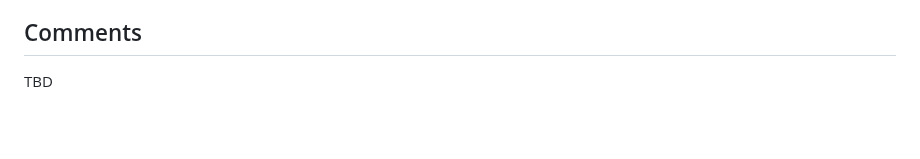
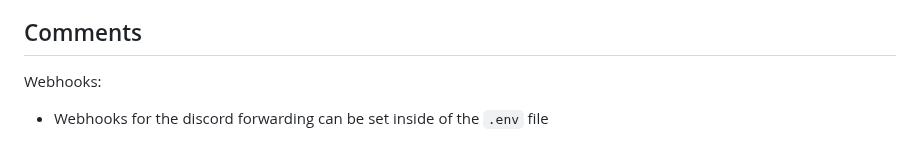
Before and after one commit to SOPRJ7-I/Concat-Website, a Markdown page: README.md, the part around the change. GitHub-like rendering; blank space fills up the shorter version.

```diff
--- a/README.md
+++ b/README.md
@@ -121,4 +121,5 @@ Append the related issue ID to the branch name to make it easier to identity and
 _Important Info: You might see a warning like: `Warning: TTY mode is not supported on Windows platform.`, This is normal and can be safely ignored, the tests should still run correctly._
 
 ## Comments
-TBD
+Webhooks:
+- Webhooks for the discord forwarding can be set inside of the ``.env`` file
```
